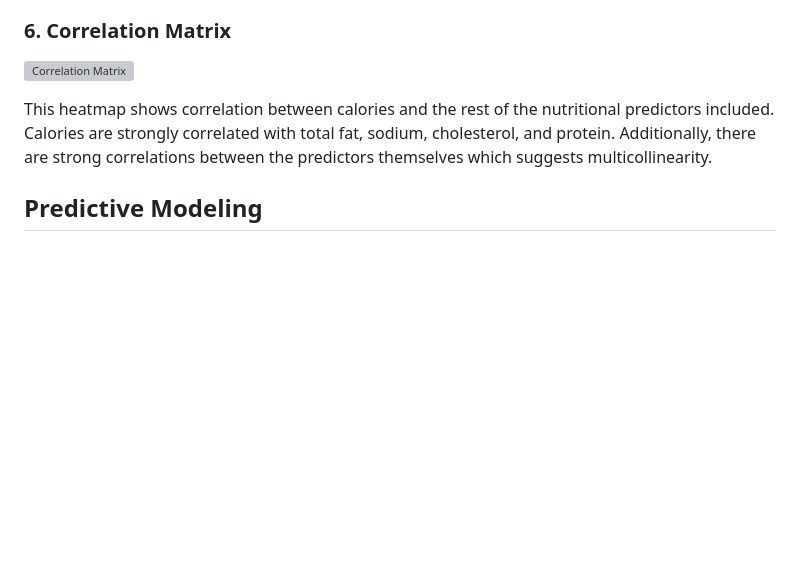
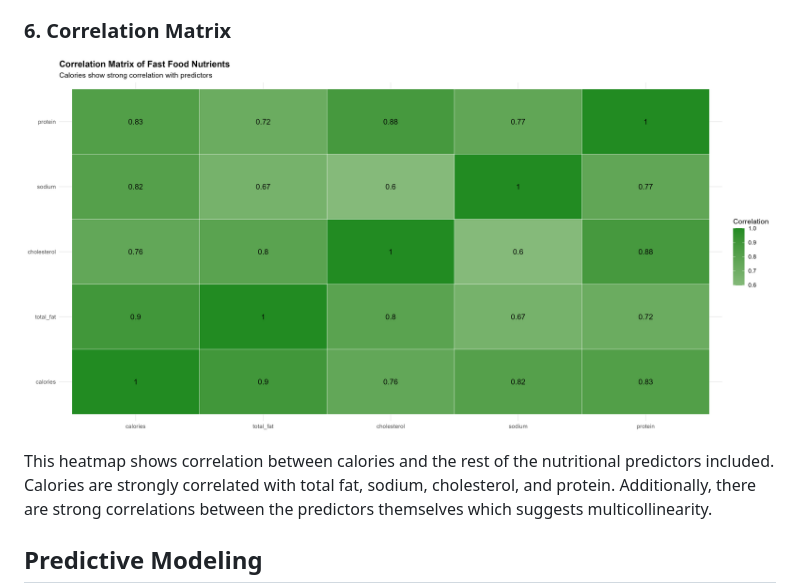
Before and after one commit to isabellehennessy/Final-Exam-Fast-Food-Calories-Interpretation, a Markdown page: README.md, the part around the change. GitHub-like rendering; blank space fills up the shorter version; grey boxes are pictures that could not be loaded.

```diff
--- a/README.md
+++ b/README.md
@@ -73,7 +73,7 @@ while Sonic shows the weakest. Overall, sodium is positively related to calorie
 content, but it varies by restaurant.
 
 ### 6. Correlation Matrix
-![Correlation Matrix](plot_6correlation_matrix.png)
+![Correlation Matrix](plot6_correlation_matrix.png)
 
 This heatmap shows correlation between calories and the rest of the nutritional
 predictors included. Calories are strongly correlated with total fat, sodium,
```
